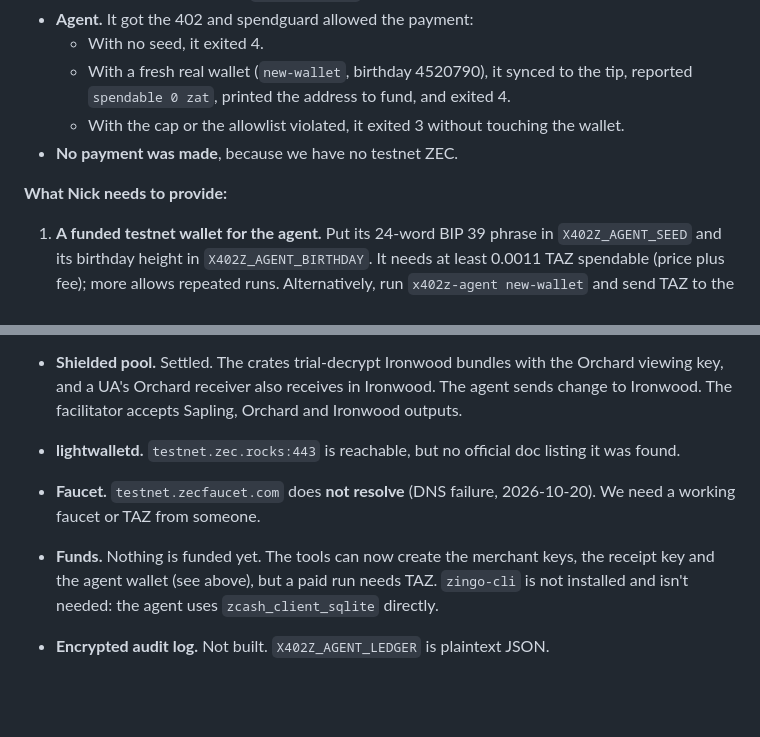
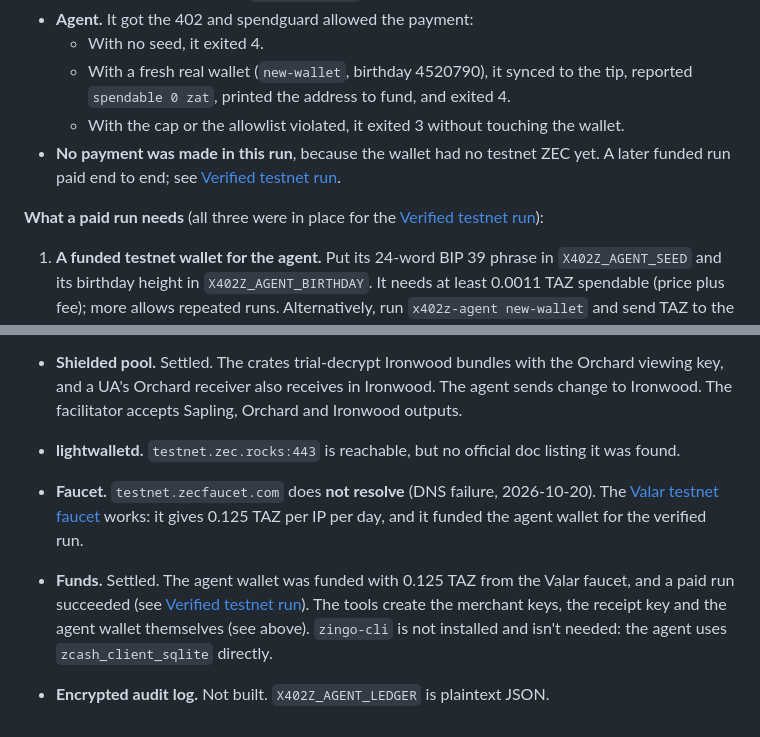
Before and after one commit to nicolasholman/kage-zcash, a Markdown page: README.md, 2 parts joined by grey strips. Rendered like a GitHub page; blank space fills up the shorter version.

Commit message:
README: Live testnet run, Faucet and Funds now point to the Verified testnet run; Faucet notes the working Valar faucet (0.125 TAZ per IP per day); 'What Nick needs to provide' reworded as what a paid run needs

```diff
--- a/README.md
+++ b/README.md
@@ -103,9 +103,9 @@ Testnet blocks arrive about every 75 s. By default, both the facilitator and the
   - With no seed, it exited 4.
   - With a fresh real wallet (`new-wallet`, birthday 4520790), it synced to the tip, reported `spendable 0 zat`, printed the address to fund, and exited 4.
   - With the cap or the allowlist violated, it exited 3 without touching the wallet.
-- **No payment was made**, because we have no testnet ZEC.
+- **No payment was made in this run**, because the wallet had no testnet ZEC yet. A later funded run paid end to end; see [Verified testnet run](#verified-testnet-run).
 
-**What Nick needs to provide:**
+**What a paid run needs** (all three were in place for the [Verified testnet run](#verified-testnet-run)):
 
 1. **A funded testnet wallet for the agent.** Put its 24-word BIP 39 phrase in `X402Z_AGENT_SEED` and its birthday height in `X402Z_AGENT_BIRTHDAY`. It needs at least 0.0011 TAZ spendable (price plus fee); more allows repeated runs. Alternatively, run `x402z-agent new-wallet` and send TAZ to the address it prints.
 2. **A merchant UA and UFVK.** Any testnet wallet's UFVK works, as long as the UA is derived from it. Or run `new-wallet` into a second directory; you only need its seed later, to spend the income.
@@ -153,6 +153,6 @@ The first payment downloads the Sapling proving parameters to the default Zcash
 - **Leash port.** I couldn't read `../leash/packages/core` because the Loom sandbox blocks paths outside the project. spendguard here was written from the CLAUDE.md spec. It needs to be compared against leash once access is granted.
 - **Shielded pool.** Settled. The crates trial-decrypt Ironwood bundles with the Orchard viewing key, and a UA's Orchard receiver also receives in Ironwood. The agent sends change to Ironwood. The facilitator accepts Sapling, Orchard and Ironwood outputs.
 - **lightwalletd.** `testnet.zec.rocks:443` is reachable, but no official doc listing it was found.
-- **Faucet.** `testnet.zecfaucet.com` does **not resolve** (DNS failure, 2026-10-20). We need a working faucet or TAZ from someone.
-- **Funds.** Nothing is funded yet. The tools can now create the merchant keys, the receipt key and the agent wallet (see above), but a paid run needs TAZ. `zingo-cli` is not installed and isn't needed: the agent uses `zcash_client_sqlite` directly.
+- **Faucet.** `testnet.zecfaucet.com` does **not resolve** (DNS failure, 2026-10-20). The [Valar testnet faucet](https://faucet.testnet.valargroup.dev/) works: it gives 0.125 TAZ per IP per day, and it funded the agent wallet for the verified run.
+- **Funds.** Settled. The agent wallet was funded with 0.125 TAZ from the Valar faucet, and a paid run succeeded (see [Verified testnet run](#verified-testnet-run)). The tools create the merchant keys, the receipt key and the agent wallet themselves (see above). `zingo-cli` is not installed and isn't needed: the agent uses `zcash_client_sqlite` directly.
 - **Encrypted audit log.** Not built. `X402Z_AGENT_LEDGER` is plaintext JSON.
```
